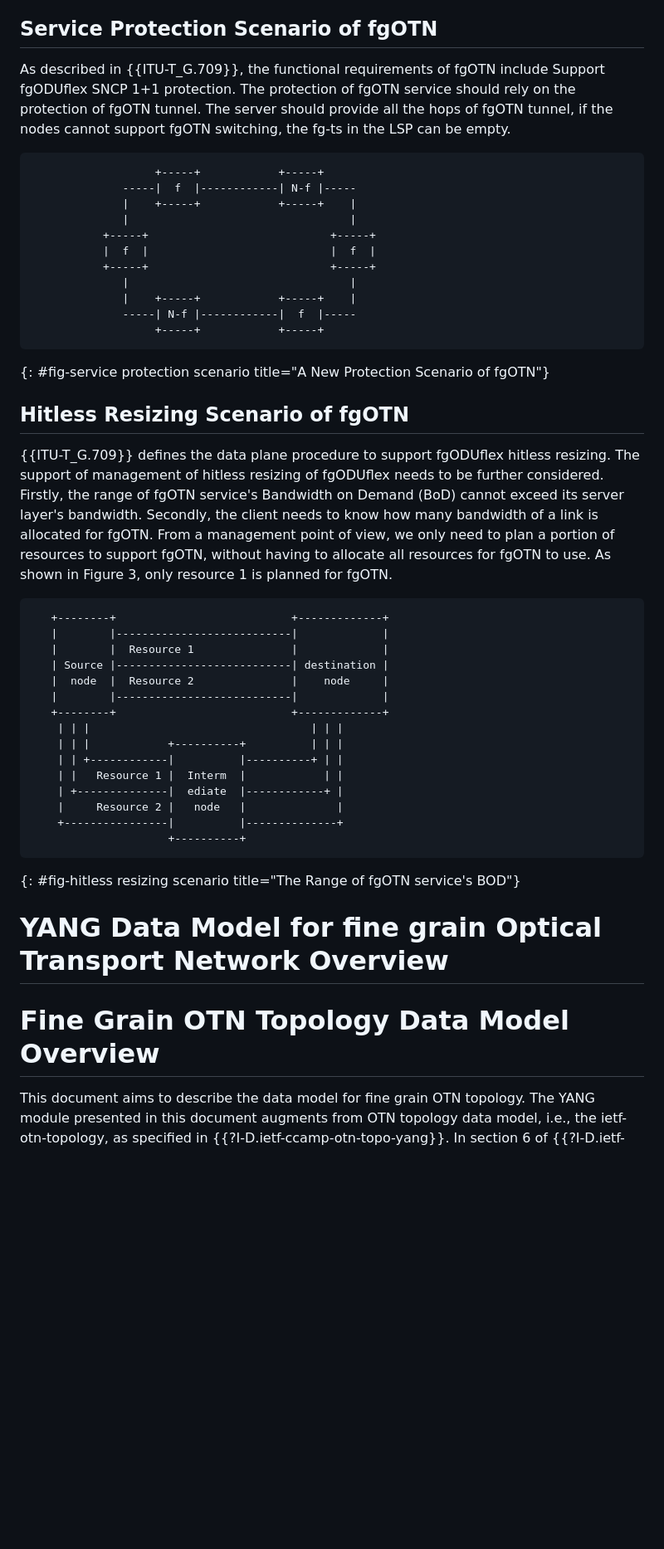
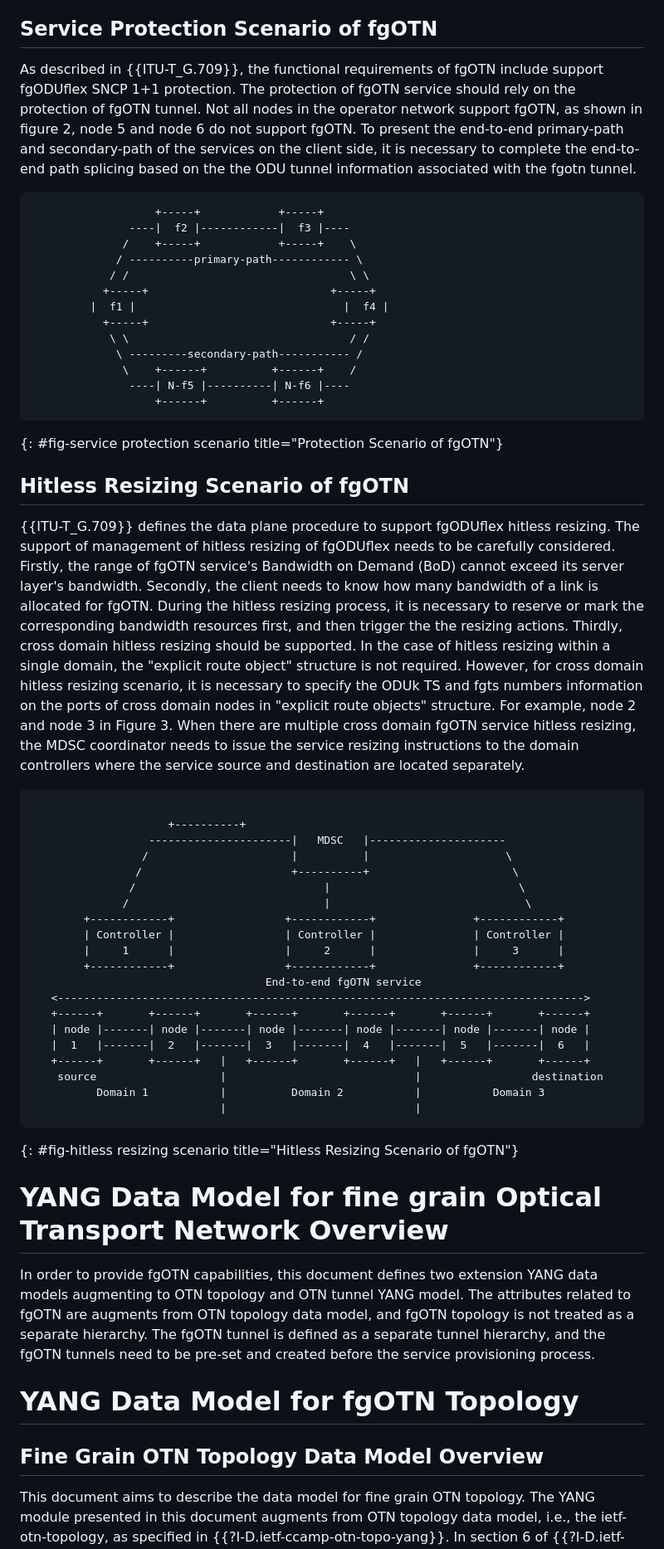
Before and after one commit to YuChaode/draft-tan-ccamp-fgotn-yang, a Markdown page: draft-tan-ccamp-fgotn-yang.md, the part around one of its changes. Shown at 83% size. Drawn GitHub-style; blank space fills up the shorter version.

```diff
--- a/draft-tan-ccamp-fgotn-yang.md
+++ b/draft-tan-ccamp-fgotn-yang.md
@@ -202,49 +208,58 @@ Figure 1 below shows an example of scenario to retrieve server tunnels. In this
 
 ## Service Protection Scenario of fgOTN
 
-As described in {{ITU-T_G.709}}, the functional requirements of fgOTN include Support fgODUflex SNCP 1+1 protection. The protection of fgOTN service should rely on the protection of fgOTN tunnel. The server should provide all the hops of fgOTN tunnel, if the nodes cannot support fgOTN switching, the fg-ts in the LSP can be empty.
+As described in {{ITU-T_G.709}}, the functional requirements of fgOTN include support fgODUflex SNCP 1+1 protection. The protection of fgOTN service should rely on the protection of fgOTN tunnel. Not all nodes in the operator network support fgOTN, as shown in figure 2, node 5 and node 6 do not support fgOTN. To present the end-to-end primary-path and secondary-path of the services on the client side, it is necessary to complete the end-to-end path splicing based on the the ODU tunnel information associated with the fgotn tunnel.
 
 ~~~~ ascii-art
                    +-----+            +-----+
-              -----|  f  |------------| N-f |-----
-              |    +-----+            +-----+    |
-              |                                  |
+               ----|  f2 |------------|  f3 |----
+              /    +-----+            +-----+    \
+             / ----------primary-path------------ \
+            / /                                  \ \
            +-----+                            +-----+
-           |  f  |                            |  f  |
+         |  f1 |                                |  f4 |
            +-----+                            +-----+
-              |                                  |
-              |    +-----+            +-----+    |
-              -----| N-f |------------|  f  |-----
-                   +-----+            +-----+
+            \ \                                  / /
+             \ ---------secondary-path----------- /
+              \    +------+          +------+    /
+               ----| N-f5 |----------| N-f6 |----
+                   +------+          +------+
 ~~~~
-{: #fig-service protection scenario title="A New Protection Scenario of fgOTN"}
+{: #fig-service protection scenario title="Protection Scenario of fgOTN"}
 
 ## Hitless Resizing Scenario of fgOTN
 
-{{ITU-T_G.709}} defines the data plane procedure to support fgODUflex hitless resizing. The support of management of hitless resizing of fgODUflex needs to be further considered. Firstly, the range of fgOTN service's Bandwidth on Demand (BoD) cannot exceed its server layer's bandwidth. Secondly, the client needs to know how many bandwidth of a link is allocated for fgOTN. From a management point of view, we only need to plan a portion of resources to support fgOTN, without having to allocate all resources for fgOTN to use. As shown in Figure 3, only resource 1 is planned for fgOTN.
+{{ITU-T_G.709}} defines the data plane procedure to support fgODUflex hitless resizing. The support of management of hitless resizing of fgODUflex needs to be carefully considered. Firstly, the range of fgOTN service's Bandwidth on Demand (BoD) cannot exceed its server layer's bandwidth. Secondly, the client needs to know how many bandwidth of a link is allocated for fgOTN. During the hitless resizing process, it is necessary to reserve or mark the corresponding bandwidth resources first, and then trigger the the resizing actions. Thirdly, cross domain hitless resizing should be supported. In the case of hitless resizing within a single domain, the "explicit route object" structure is not required. However, for cross domain hitless resizing scenario, it is necessary to specify the ODUk TS and fgts numbers information on the ports of cross domain nodes in "explicit route objects" structure. For example, node 2 and node 3 in Figure 3. When there are multiple cross domain fgOTN service hitless resizing, the MDSC coordinator needs to issue the service resizing instructions to the domain controllers where the service source and destination are located separately.
 
 ~~~~ ascii-art
-   +--------+                           +-------------+
-   |        |---------------------------|             |
-   |        |  Resource 1               |             |
-   | Source |---------------------------| destination |
-   |  node  |  Resource 2               |    node     |
-   |        |---------------------------|             |
-   +--------+                           +-------------+
-    | | |                                  | | |
-    | | |            +----------+          | | |
-    | | +------------|          |----------+ | |
-    | |   Resource 1 |  Interm  |            | |
-    | +--------------|  ediate  |------------+ |
-    |     Resource 2 |   node   |              |
-    +----------------|          |--------------+
+
                      +----------+
+                  ----------------------|   MDSC   |---------------------
+                 /                      |          |                     \
+                /                       +----------+                      \
+               /                             |                             \
+              /                              |                              \
+        +------------+                 +------------+               +------------+
+        | Controller |                 | Controller |               | Controller |
+        |     1      |                 |     2      |               |     3      |
+        +------------+                 +------------+               +------------+
+                                    End-to-end fgOTN service
+   <--------------------------------------------------------------------------------->
+   +------+       +------+       +------+       +------+       +------+       +------+
+   | node |-------| node |-------| node |-------| node |-------| node |-------| node |
+   |  1   |-------|  2   |-------|  3   |-------|  4   |-------|  5   |-------|  6   |
+   +------+       +------+   |   +------+       +------+   |   +------+       +------+
+    source                   |                             |                 destination
+          Domain 1           |          Domain 2           |           Domain 3
+                             |                             |
 ~~~~
-{: #fig-hitless resizing scenario title="The Range of fgOTN service's BOD"}
+{: #fig-hitless resizing scenario title="Hitless Resizing Scenario of fgOTN"}
 
 # YANG Data Model for fine grain Optical Transport Network Overview
 
-# Fine Grain OTN Topology Data Model Overview
+In order to provide fgOTN capabilities, this document defines two extension YANG data models augmenting to OTN topology and OTN tunnel YANG model. The attributes related to fgOTN are augments from OTN topology data model, and fgOTN topology is not treated as a separate hierarchy. The fgOTN tunnel is defined as a separate tunnel hierarchy, and the fgOTN tunnels need to be pre-set and created before the service provisioning process.
+# YANG Data Model for fgOTN Topology
+## Fine Grain OTN Topology Data Model Overview
 
 This document aims to describe the data model for fine grain OTN topology. The YANG module presented in this document augments from OTN topology data model, i.e., the ietf-otn-topology, as specified in {{?I-D.ietf-ccamp-otn-topo-yang}}. In section 6 of {{?I-D.ietf-ccamp-otn-topo-yang}}, the guideline for augmenting OTN topology model was provided, and in this draft, we augment the OTN topology model to describe the topology characteristics of fgOTN.
 
```
Also changed, not shown: other parts of draft-tan-ccamp-fgotn-yang.md (+27 -19 lines).
